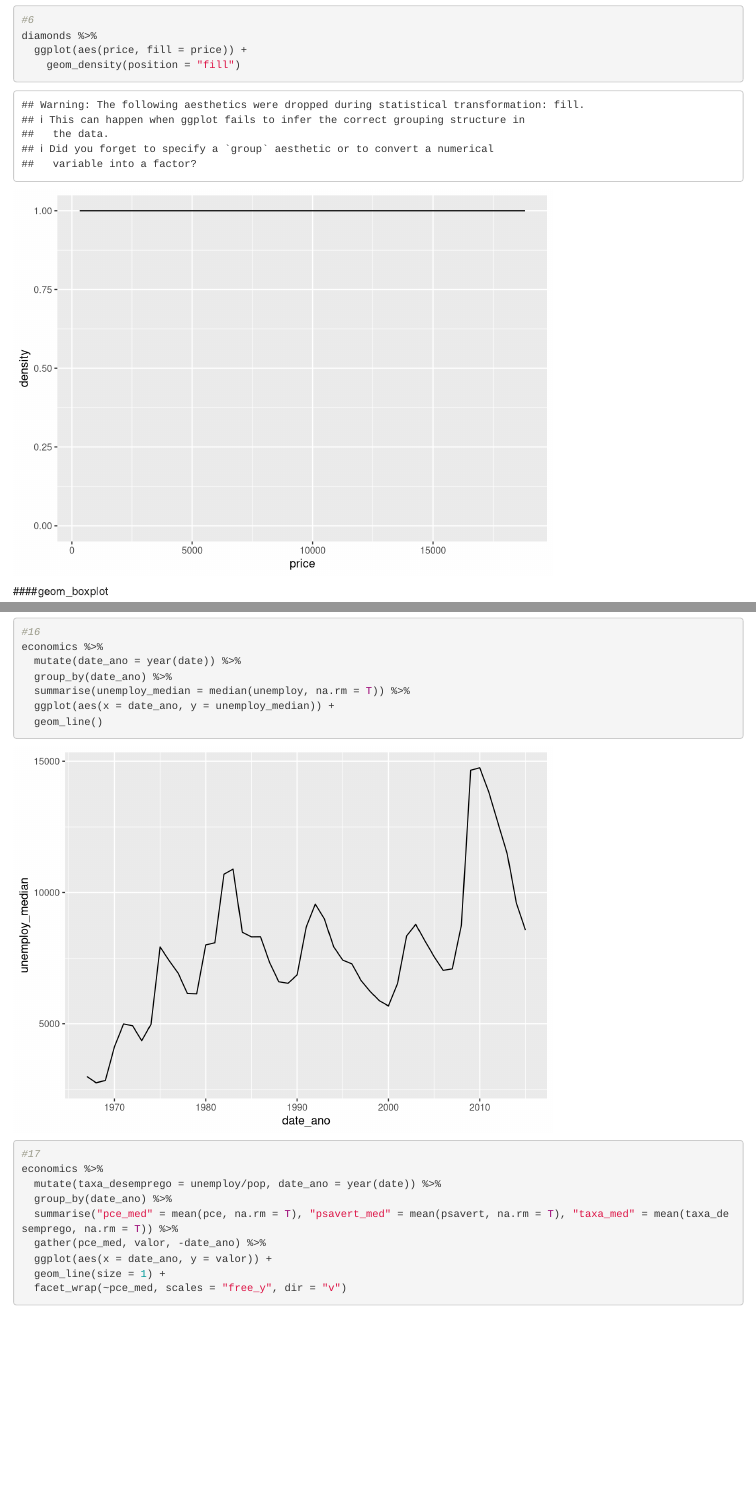
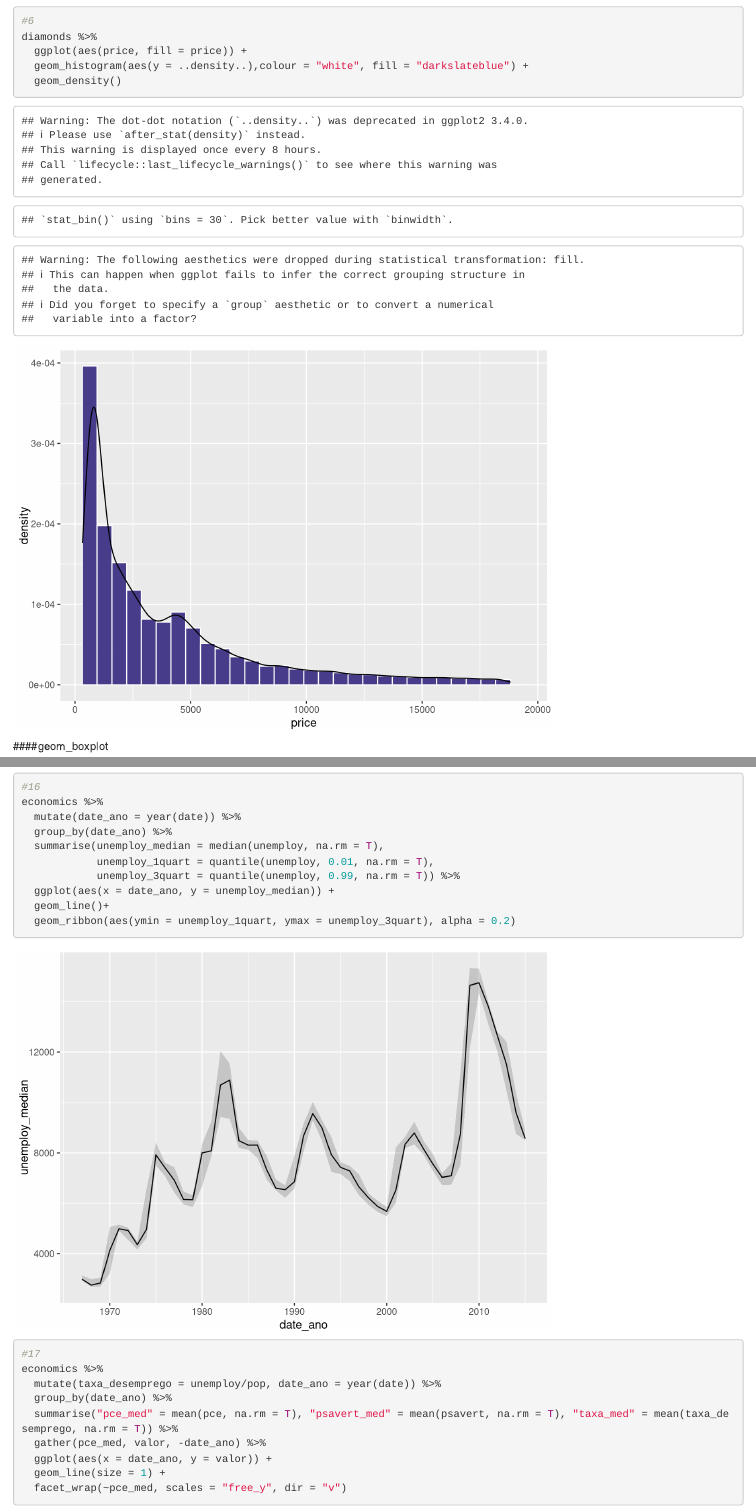
Before and after one commit to jvok/curso-r-2016, an R Markdown document (Labs/lab4.Rmd): the page in a window 1100 px wide, from 2760 px down, and a second part further down, joined at a grey line. Rendered offline with R 4.5, knitr and Pandoc, with nearby package versions; code that draws random numbers runs with fixed seeds of ours.

Commit message:
lab4 pronto

````diff
--- a/Labs/lab4.Rmd
+++ b/Labs/lab4.Rmd
@@ -46,7 +46,8 @@ diamonds %>%
 #6
 diamonds %>%
   ggplot(aes(price, fill = price)) +
-    geom_density(position = "fill")
+  geom_histogram(aes(y = ..density..),colour = "white", fill = "darkslateblue") +
+  geom_density()
 ```
 
 ####geom_boxplot
@@ -113,9 +114,13 @@ economics %>%
 economics %>%
   mutate(date_ano = year(date)) %>%
   group_by(date_ano) %>%
-  summarise(unemploy_median = median(unemploy, na.rm = T)) %>%
+  summarise(unemploy_median = median(unemploy, na.rm = T),
+            unemploy_1quart = quantile(unemploy, 0.01, na.rm = T),
+            unemploy_3quart = quantile(unemploy, 0.99, na.rm = T)) %>%
   ggplot(aes(x = date_ano, y = unemploy_median)) +
-  geom_line()
+  geom_line()+
+  geom_ribbon(aes(ymin = unemploy_1quart, ymax = unemploy_3quart), alpha = 0.2)
+
 
 #17
 economics %>%
````
